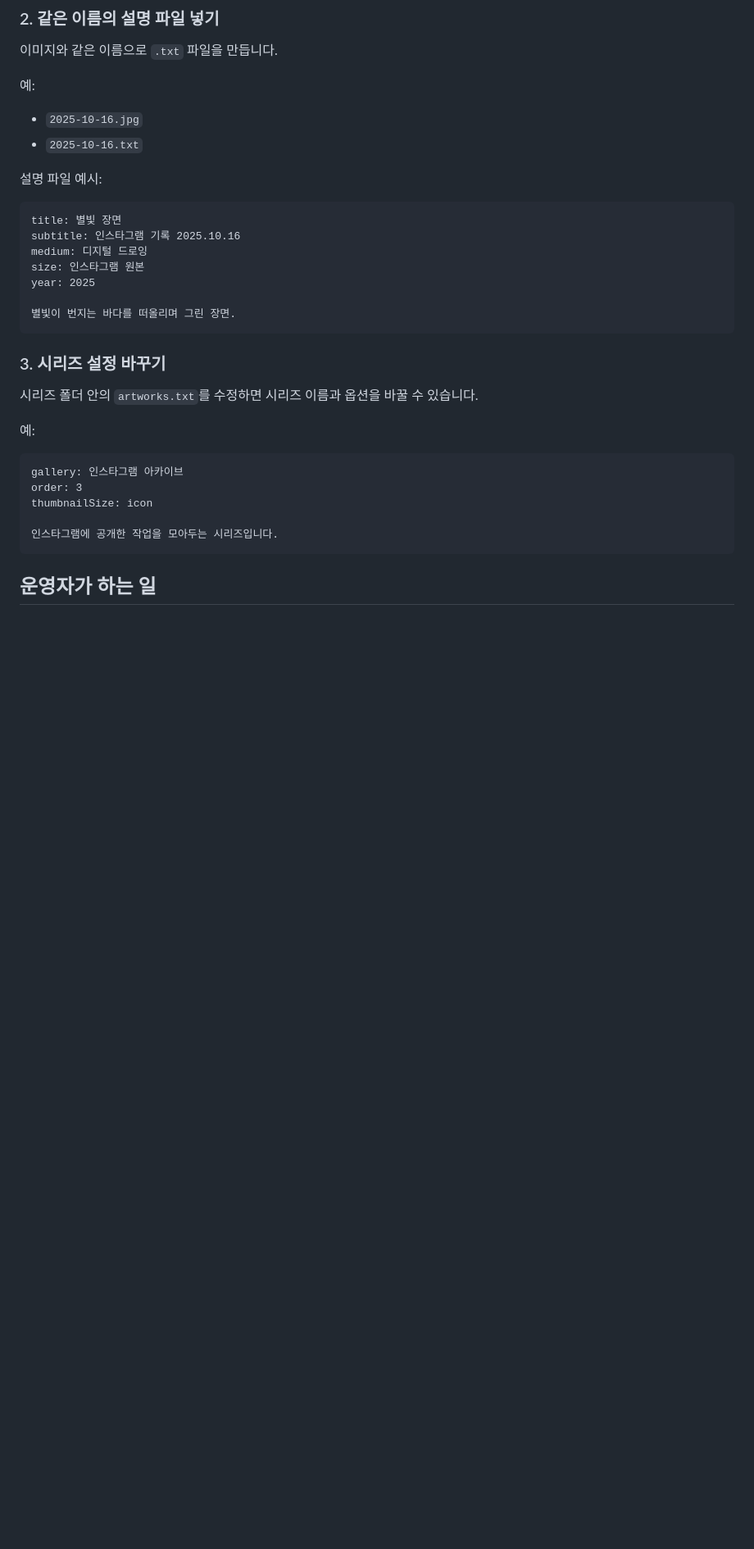
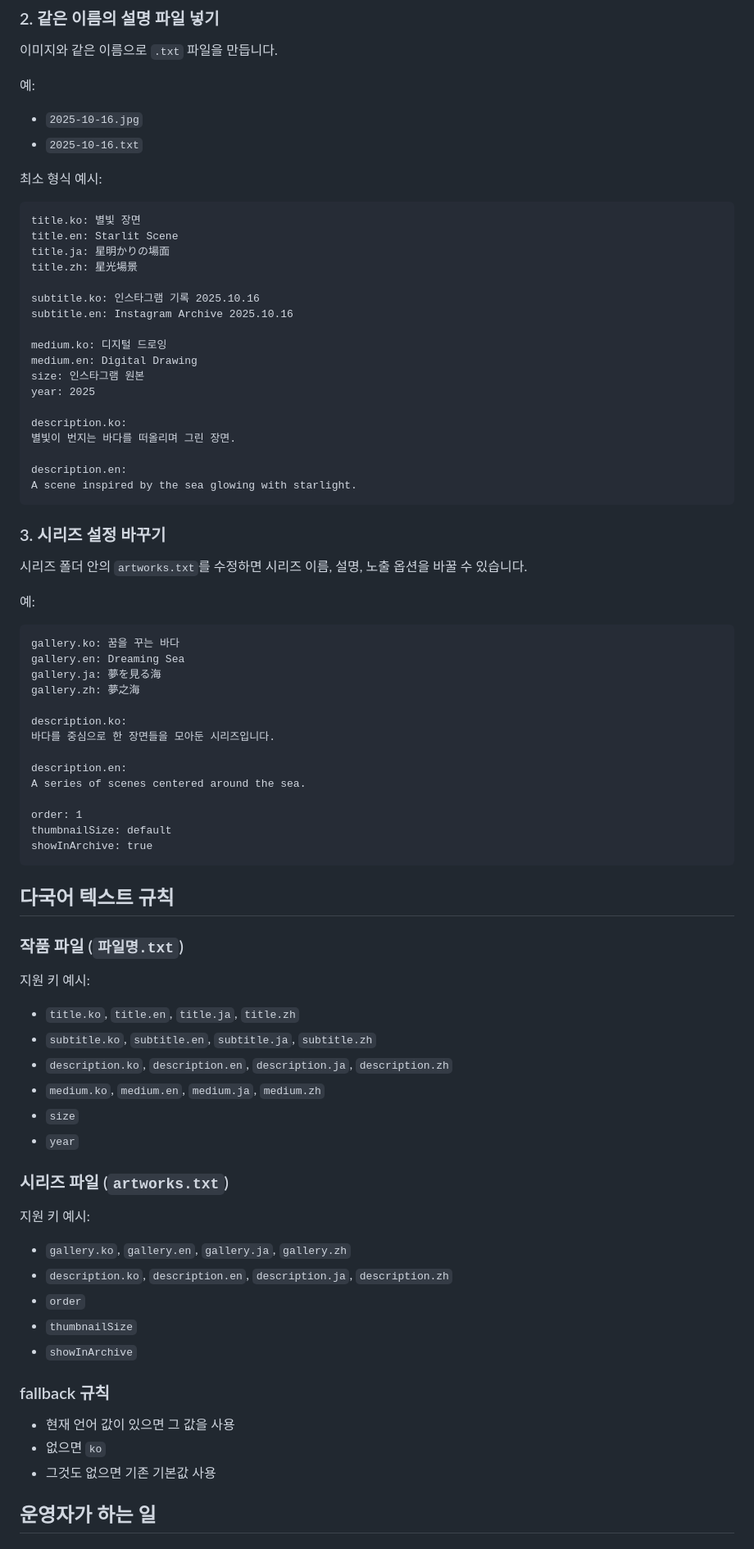
Before and after one commit to redhands/nyh-art, a Markdown page: README.md, the part around one of its changes. Shown at 82% size. GitHub-like rendering; blank space fills up the shorter version.

Commit message:
Refresh README for multilingual site workflow

````diff
--- a/README.md
+++ b/README.md
@@ -39,31 +50,80 @@ Google Drive의 루트 폴더 안에 시리즈 폴더가 있습니다.
 - `2025-10-16.jpg`
 - `2025-10-16.txt`
 
-설명 파일 예시:
+최소 형식 예시:
 
 ```txt
-title: 별빛 장면
-subtitle: 인스타그램 기록 2025.10.16
-medium: 디지털 드로잉
+title.ko: 별빛 장면
+title.en: Starlit Scene
+title.ja: 星明かりの場面
+title.zh: 星光場景
+
+subtitle.ko: 인스타그램 기록 2025.10.16
+subtitle.en: Instagram Archive 2025.10.16
+
+medium.ko: 디지털 드로잉
+medium.en: Digital Drawing
 size: 인스타그램 원본
 year: 2025
 
+description.ko:
 별빛이 번지는 바다를 떠올리며 그린 장면.
+
+description.en:
+A scene inspired by the sea glowing with starlight.
 ```
 
 ### 3. 시리즈 설정 바꾸기
 
-시리즈 폴더 안의 `artworks.txt`를 수정하면 시리즈 이름과 옵션을 바꿀 수 있습니다.
+시리즈 폴더 안의 `artworks.txt`를 수정하면 시리즈 이름, 설명, 노출 옵션을 바꿀 수 있습니다.
 
 예:
 
 ```txt
-gallery: 인스타그램 아카이브
-order: 3
-thumbnailSize: icon
+gallery.ko: 꿈을 꾸는 바다
+gallery.en: Dreaming Sea
+gallery.ja: 夢を見る海
+gallery.zh: 夢之海
 
-인스타그램에 공개한 작업을 모아두는 시리즈입니다.
+description.ko:
+바다를 중심으로 한 장면들을 모아둔 시리즈입니다.
+
+description.en:
+A series of scenes centered around the sea.
+
+order: 1
+thumbnailSize: default
+showInArchive: true
 ```
+
+## 다국어 텍스트 규칙
+
+### 작품 파일 (`파일명.txt`)
+
+지원 키 예시:
+
+- `title.ko`, `title.en`, `title.ja`, `title.zh`
+- `subtitle.ko`, `subtitle.en`, `subtitle.ja`, `subtitle.zh`
+- `description.ko`, `description.en`, `description.ja`, `description.zh`
+- `medium.ko`, `medium.en`, `medium.ja`, `medium.zh`
+- `size`
+- `year`
+
+### 시리즈 파일 (`artworks.txt`)
+
+지원 키 예시:
+
+- `gallery.ko`, `gallery.en`, `gallery.ja`, `gallery.zh`
+- `description.ko`, `description.en`, `description.ja`, `description.zh`
+- `order`
+- `thumbnailSize`
+- `showInArchive`
+
+### fallback 규칙
+
+- 현재 언어 값이 있으면 그 값을 사용
+- 없으면 `ko`
+- 그것도 없으면 기존 기본값 사용
 
 ## 운영자가 하는 일
 
````
Also changed, not shown: other parts of README.md (+115 -59 lines).
